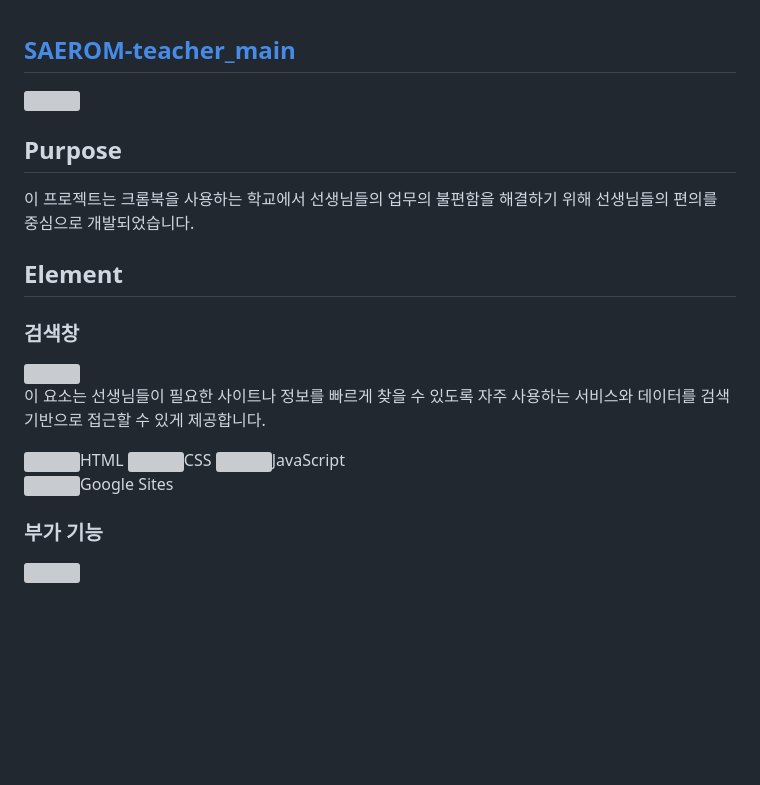
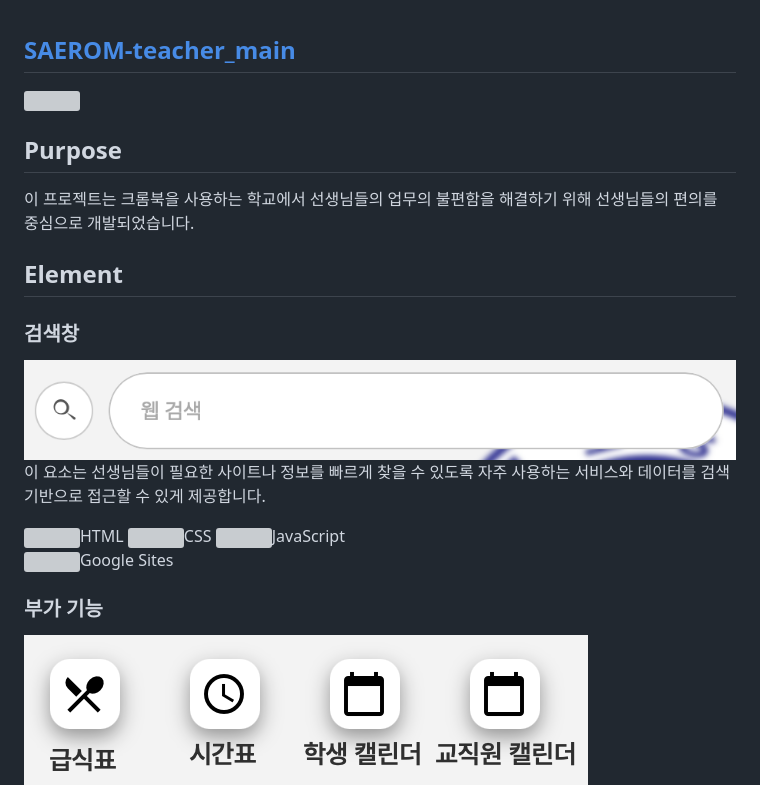
Before and after one commit to DOK-0727/SAEROM-teacher_main, a Markdown page: README.md, the part around one of its changes. Drawn GitHub-style; pictures changed too: image/Element/additional_feature.png (added), image/Element/additional_feature/lunch.png (added), image/Element/search_box.png (added); blank space fills up the shorter version; grey boxes are pictures that could not be loaded.

```diff
--- a/README.md
+++ b/README.md
@@ -6,6 +6,6 @@
 
 <h2>Element</h2>
 <h3>검색창</h3>
-<img src="explain_img/Element/search_box.png">
+<img src="image/Element/search_box.png">
 <p>이 요소는 선생님들이 필요한 사이트나 정보를 빠르게 찾을 수 있도록 자주 사용하는 서비스와 데이터를 검색 기반으로 접근할 수 있게 제공합니다.</p>
 <p>
@@ -17,5 +17,5 @@
 </P>
 
 <h3>부가 기능</h3>
-<img src="explain_img/Element/additional_feature.png">
+<img src="image/Element/additional_feature.png">
 <p>
```
Also changed, not shown: other parts of README.md (+17 -17 lines), image/Element/additional_feature/timetable.png (added), image/Element/web_launcher.png (added), 4 other files.
